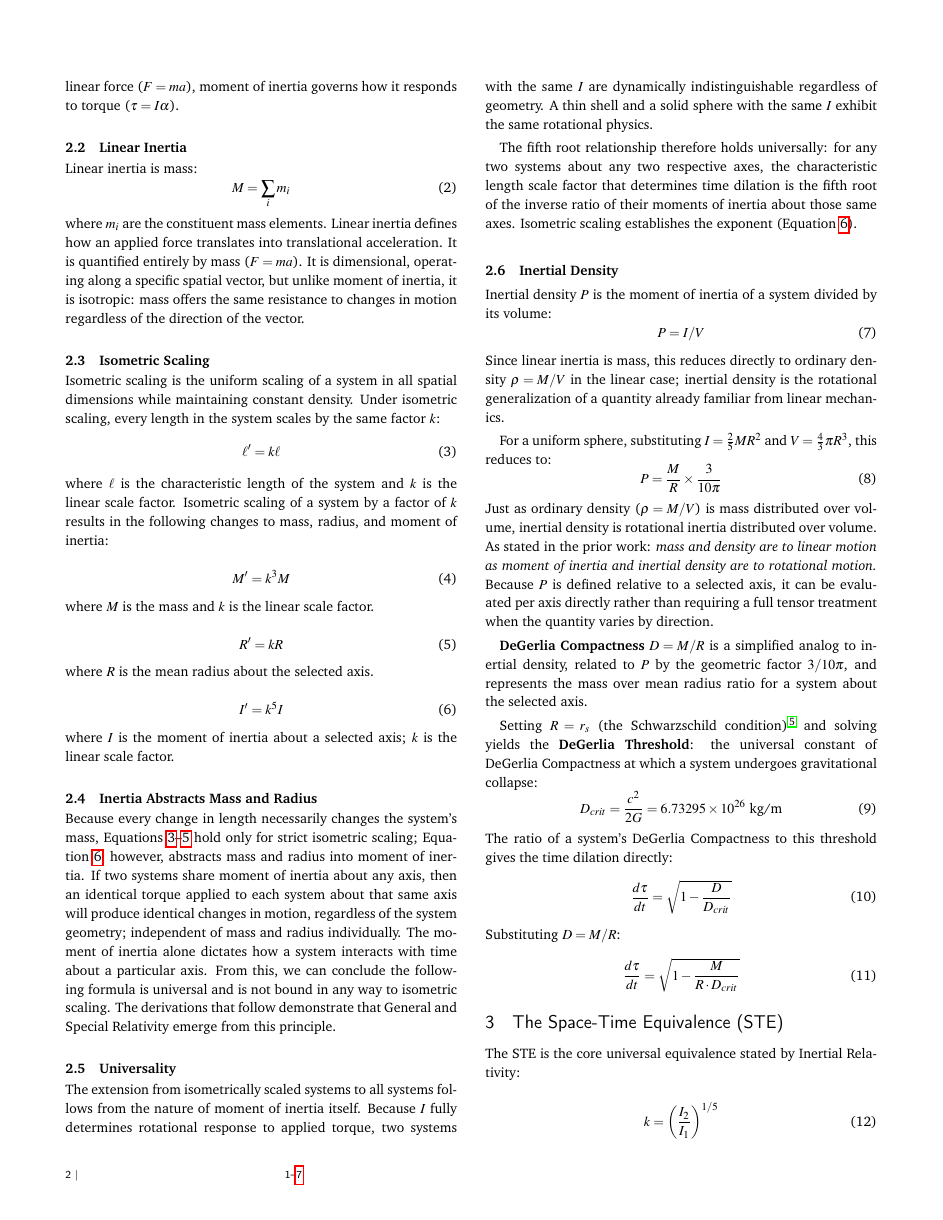
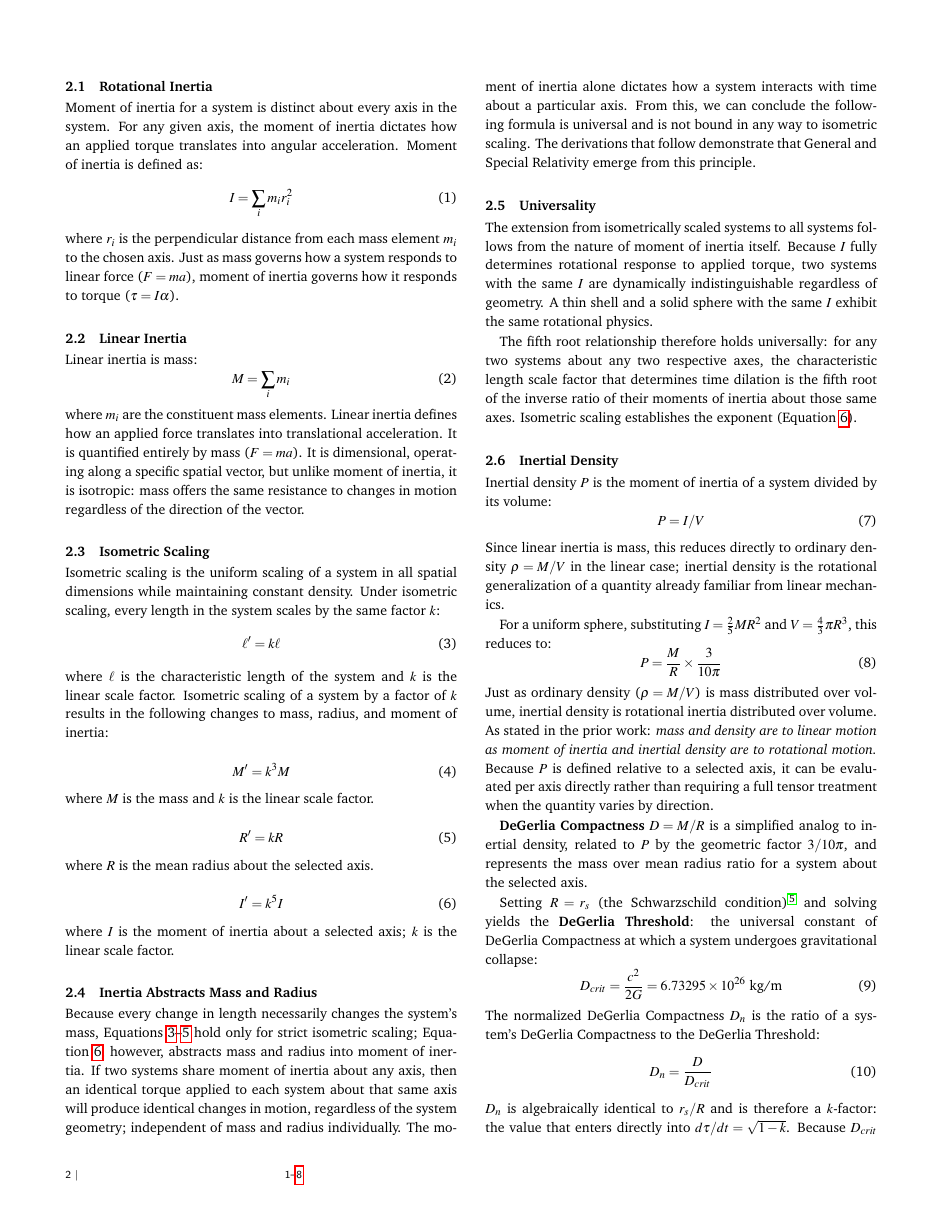
Before and after one commit to denverdata/academic_InertialRelativity-deriving-gr-sr-from-ste, a LaTeX document (latex/master.tex): page 2 of 7 before the commit and page 2 of 8 after it. Compiled offline with pdfLaTeX.

Commit message:
Frame paper as validation of prior hypothesis; define   normalized compactness D_n
  - Abstract: reframe as validating the prediction that GR
  and SR are edge cases of the STE
  - Introduction: add sentence establishing paper validates
  hypothesis from "The Universe of Light"
  - STE section: add direct quote of original hypothesis from
   prior work
  - Define D_n = D/D_crit as normalized DeGerlia Compactness,
   a k-factor on a universal scale

```diff
--- a/latex/master.tex
+++ b/latex/master.tex
@@ -221,9 +221,13 @@ Setting $R = r_s$ (the Schwarzschild condition) \citep{schwarzschild1916radius}
 \begin{equation}
 D_{crit} = \frac{c^2}{2G} = 6.73295 \times 10^{26} \text{ kg/m}
 \end{equation}
-The ratio of a system's DeGerlia Compactness to this threshold gives the time dilation directly:
+The normalized DeGerlia Compactness $D_n$ is the ratio of a system's DeGerlia Compactness to the DeGerlia Threshold:
 \begin{equation}
-\frac{d\tau}{dt} = \sqrt{1 - \frac{D}{D_{crit}}}
+D_n = \frac{D}{D_{crit}}
+\end{equation}
+$D_n$ is algebraically identical to $r_s/R$ and is therefore a $k$-factor: the value that enters directly into $d\tau/dt = \sqrt{1-k}$. Because $D_{crit}$ is a universal constant, $D_n$ places every system on the same scale, making $D_n$ values directly comparable across systems of any mass. The time dilation follows directly:
+\begin{equation}
+\frac{d\tau}{dt} = \sqrt{1 - D_n}
 \end{equation}
 Substituting $D = M/R$:
 \begin{equation}
@@ -231,4 +235,3 @@ Substituting $D = M/R$:
 \end{equation}
 
 \section{The Space-Time Equivalence (STE)}
-The STE is the core universal equivalence stated by Inertial Relativity:
```
Also changed, not shown: latex/Deriving-Relativistic-Time-from-Inertia_A-Unified-Origin-of-the-Lorentz-and-Schwarzschild-Metrics_r2.3_20260331.pdf (added), latex/master.pdf, latex/master.tex (12 more changed lines).
